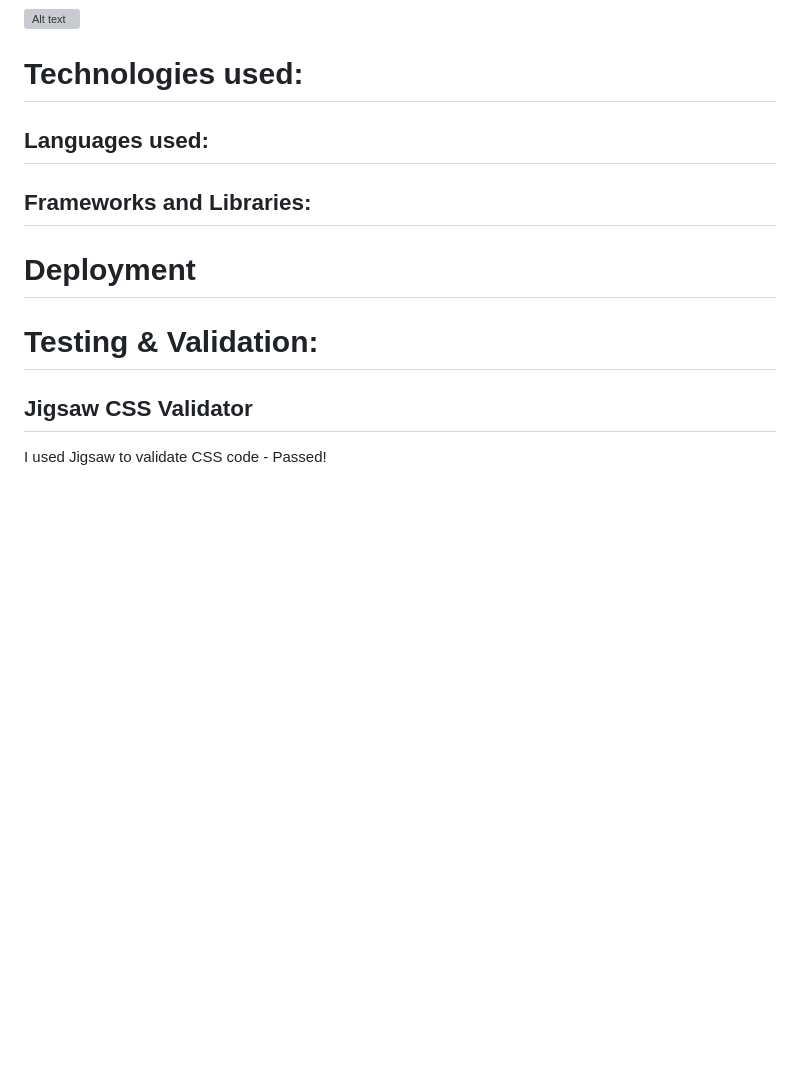
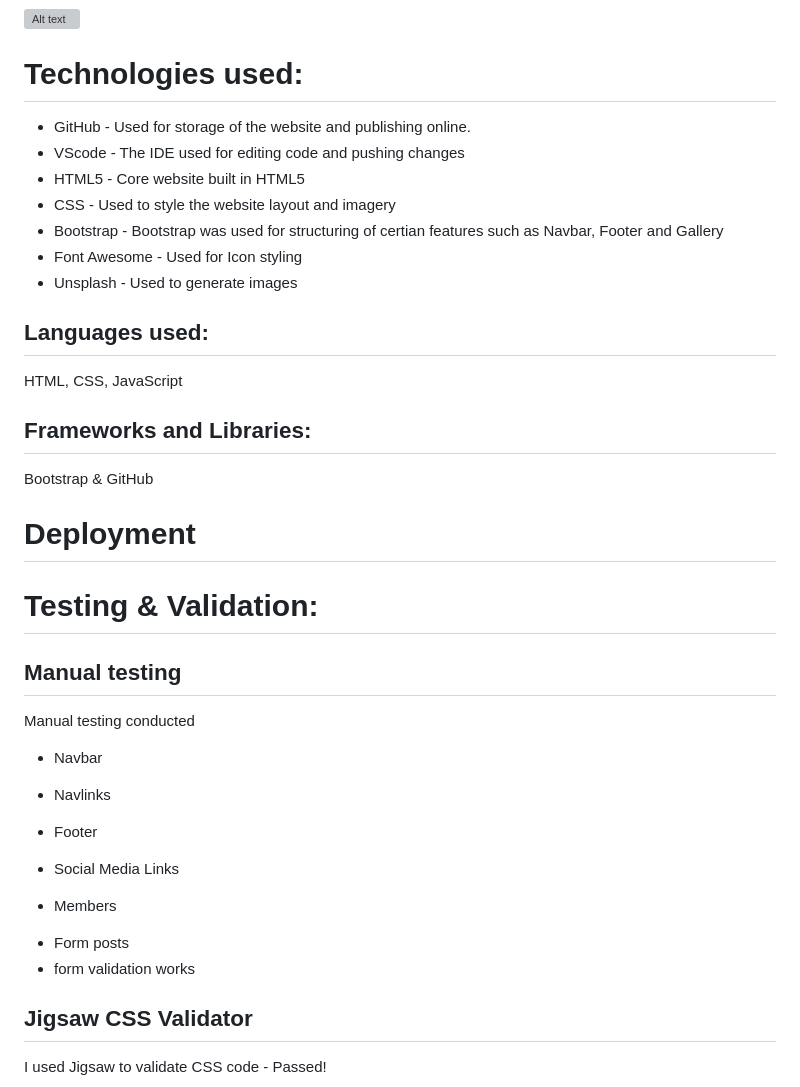
Before and after one commit to Kyde91/Milestone-Project, a Markdown page: README.md, the part around the change printed below. Drawn GitHub-style; blank space fills up the shorter version; grey boxes are pictures that could not be loaded.

```diff
--- a/README.md
+++ b/README.md
@@ -121,13 +121,42 @@ Members Page across all devices
 
 # Technologies used:
 
+- GitHub - Used for storage of the website and publishing online.
+- VScode - The IDE used for editing code and pushing changes
+- HTML5 - Core website built in HTML5
+- CSS - Used to style the website layout and imagery
+- Bootstrap - Bootstrap was used for structuring of certian features such as Navbar, Footer and Gallery
+- Font Awesome - Used for Icon styling
+- Unsplash - Used to generate images
+
 ## Languages used:
 
+HTML, CSS, JavaScript
+
 ## Frameworks and Libraries:
+
+Bootstrap & GitHub
 
 # Deployment
 
 # Testing & Validation:
+
+## Manual testing
+
+Manual testing conducted
+
+- Navbar
+
+* Navlinks
+
+- Footer
+
+* Social Media Links
+
+- Members
+
+* Form posts
+* form validation works
 
 ## Jigsaw CSS Validator
 
```
Also changed, not shown: other parts of README.md (+6 -0 lines), assets/images/performance.lighthouse.png (added).
